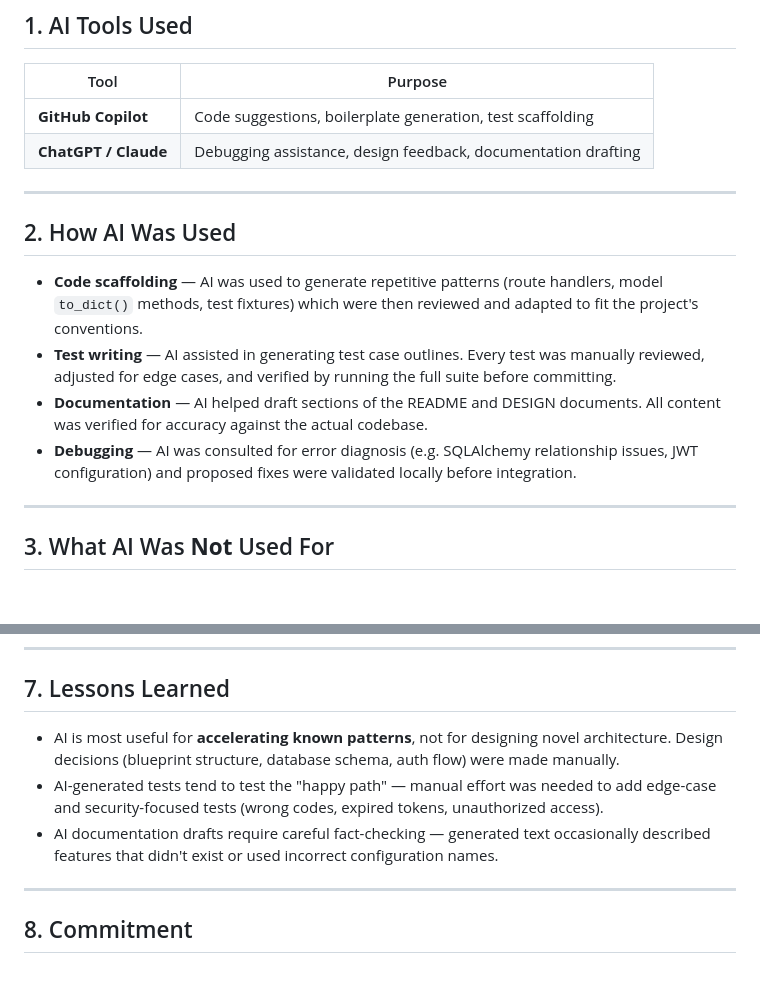
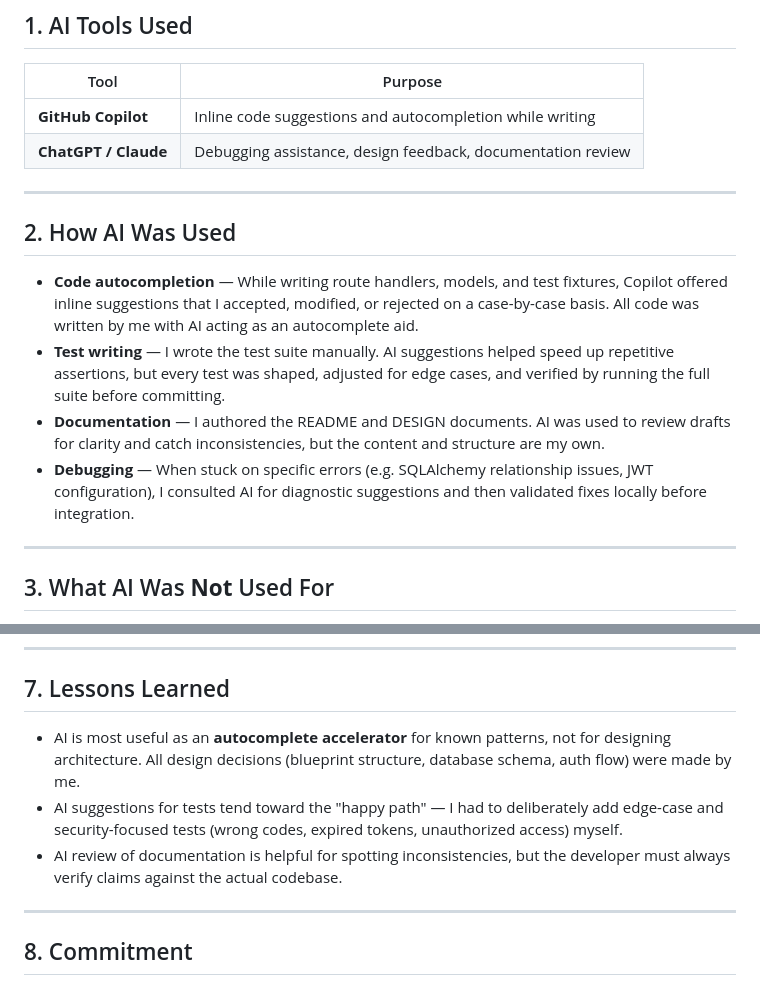
Before and after one commit to Kaylash07/MzansiBuilds-2.0, a Markdown page: AI_USAGE.md, 2 parts joined by grey strips. Rendered like a GitHub page; blank space fills up the shorter version.

Commit message:
docs: clarify developer authorship in AI usage disclosure

```diff
--- a/AI_USAGE.md
+++ b/AI_USAGE.md
@@ -10,17 +10,17 @@ This document outlines how AI tools were used during the development of MzansiBu
 
 | Tool | Purpose |
 |---|---|
-| **GitHub Copilot** | Code suggestions, boilerplate generation, test scaffolding |
-| **ChatGPT / Claude** | Debugging assistance, design feedback, documentation drafting |
+| **GitHub Copilot** | Inline code suggestions and autocompletion while writing |
+| **ChatGPT / Claude** | Debugging assistance, design feedback, documentation review |
 
 ---
 
 ## 2. How AI Was Used
 
-- **Code scaffolding** — AI was used to generate repetitive patterns (route handlers, model `to_dict()` methods, test fixtures) which were then reviewed and adapted to fit the project's conventions.
-- **Test writing** — AI assisted in generating test case outlines. Every test was manually reviewed, adjusted for edge cases, and verified by running the full suite before committing.
-- **Documentation** — AI helped draft sections of the README and DESIGN documents. All content was verified for accuracy against the actual codebase.
-- **Debugging** — AI was consulted for error diagnosis (e.g. SQLAlchemy relationship issues, JWT configuration) and proposed fixes were validated locally before integration.
+- **Code autocompletion** — While writing route handlers, models, and test fixtures, Copilot offered inline suggestions that I accepted, modified, or rejected on a case-by-case basis. All code was written by me with AI acting as an autocomplete aid.
+- **Test writing** — I wrote the test suite manually. AI suggestions helped speed up repetitive assertions, but every test was shaped, adjusted for edge cases, and verified by running the full suite before committing.
+- **Documentation** — I authored the README and DESIGN documents. AI was used to review drafts for clarity and catch inconsistencies, but the content and structure are my own.
+- **Debugging** — When stuck on specific errors (e.g. SQLAlchemy relationship issues, JWT configuration), I consulted AI for diagnostic suggestions and then validated fixes locally before integration.
 
 ---
 
@@ -63,9 +63,9 @@ All AI-assisted code went through the following checks before being committed:
 
 ## 7. Lessons Learned
 
-- AI is most useful for **accelerating known patterns**, not for designing novel architecture. Design decisions (blueprint structure, database schema, auth flow) were made manually.
-- AI-generated tests tend to test the "happy path" — manual effort was needed to add edge-case and security-focused tests (wrong codes, expired tokens, unauthorized access).
-- AI documentation drafts require careful fact-checking — generated text occasionally described features that didn't exist or used incorrect configuration names.
+- AI is most useful as an **autocomplete accelerator** for known patterns, not for designing architecture. All design decisions (blueprint structure, database schema, auth flow) were made by me.
+- AI suggestions for tests tend toward the "happy path" — I had to deliberately add edge-case and security-focused tests (wrong codes, expired tokens, unauthorized access) myself.
+- AI review of documentation is helpful for spotting inconsistencies, but the developer must always verify claims against the actual codebase.
 
 ---
 
```
